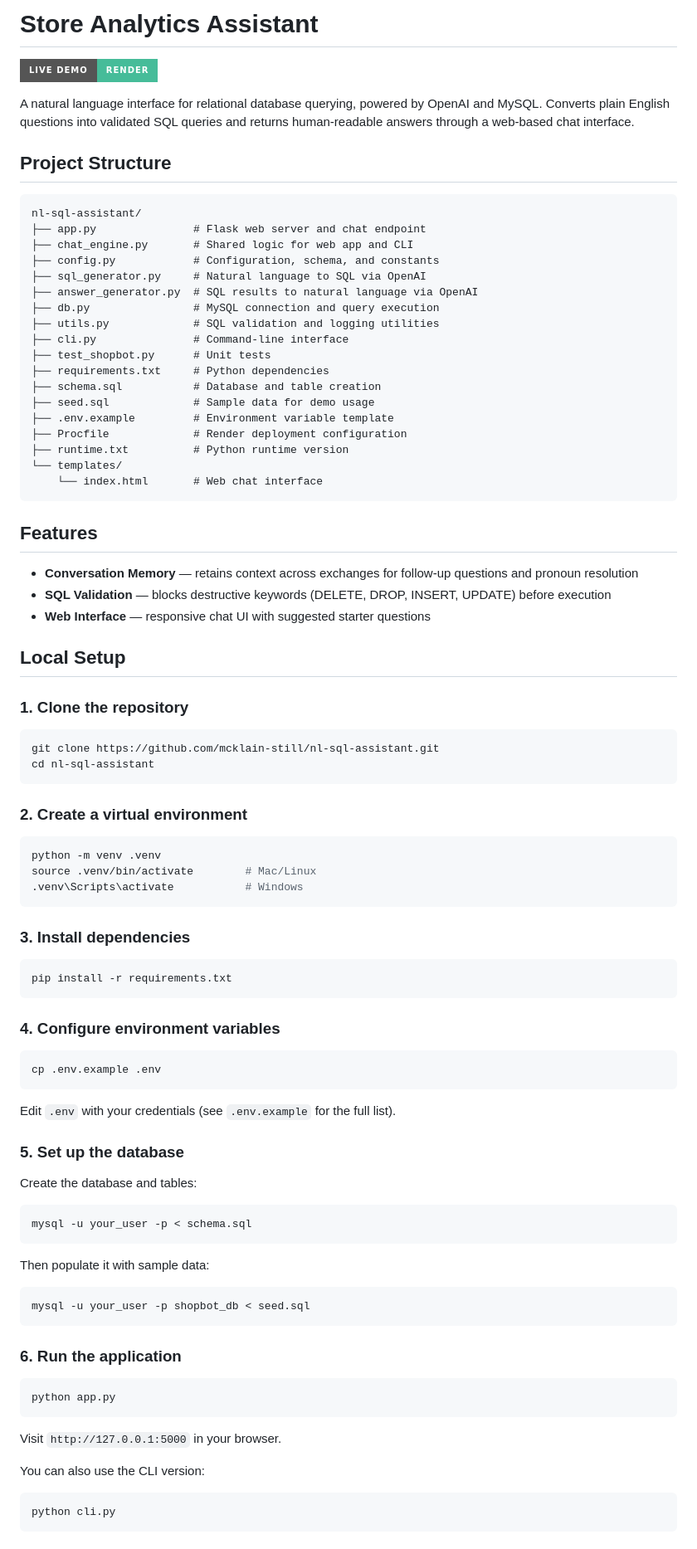
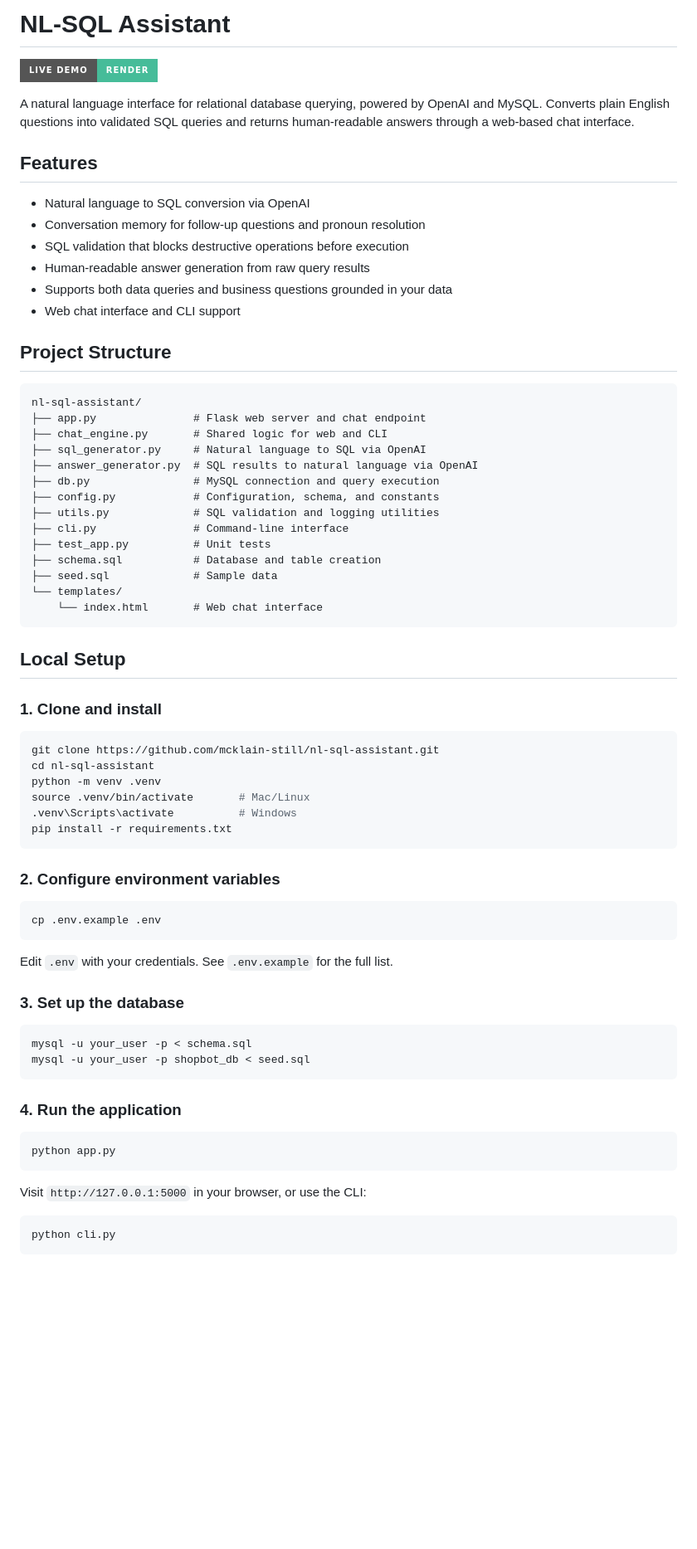
Before and after one commit to mcklain-still/nl-sql-assistant, a Markdown page: README.md, the part around one of its changes. Shown at 83% size. Drawn GitHub-style; badges without logos; blank space fills up the shorter version.

Commit message:
Rename project to NL-SQL Assistant and refine README
Updated project name and enhanced README content for clarity and structure.

````diff
--- a/README.md
+++ b/README.md
@@ -1,92 +1,74 @@
-# Store Analytics Assistant
+# NL-SQL Assistant
 
 [![Live Demo](https://img.shields.io/badge/Live_Demo-Render-46BC99?style=for-the-badge&logo=render&logoColor=white)](https://nl-sql-assistant.onrender.com)
 
-A natural language interface for relational database querying, powered by OpenAI and MySQL. Converts plain English questions into validated SQL queries and returns human-readable answers through a web-based chat interface.
+A natural language interface for relational database querying, powered by
+OpenAI and MySQL. Converts plain English questions into validated SQL queries
+and returns human-readable answers through a web-based chat interface.
+
+## Features
+
+- Natural language to SQL conversion via OpenAI
+- Conversation memory for follow-up questions and pronoun resolution
+- SQL validation that blocks destructive operations before execution
+- Human-readable answer generation from raw query results
+- Supports both data queries and business questions grounded in your data
+- Web chat interface and CLI support
 
 ## Project Structure
 
 ```text
 nl-sql-assistant/
 ├── app.py               # Flask web server and chat endpoint
-├── chat_engine.py       # Shared logic for web app and CLI
-├── config.py            # Configuration, schema, and constants
+├── chat_engine.py       # Shared logic for web and CLI
 ├── sql_generator.py     # Natural language to SQL via OpenAI
 ├── answer_generator.py  # SQL results to natural language via OpenAI
 ├── db.py                # MySQL connection and query execution
+├── config.py            # Configuration, schema, and constants
 ├── utils.py             # SQL validation and logging utilities
 ├── cli.py               # Command-line interface
-├── test_shopbot.py      # Unit tests
-├── requirements.txt     # Python dependencies
+├── test_app.py          # Unit tests
 ├── schema.sql           # Database and table creation
-├── seed.sql             # Sample data for demo usage
-├── .env.example         # Environment variable template
-├── Procfile             # Render deployment configuration
-├── runtime.txt          # Python runtime version
+├── seed.sql             # Sample data
 └── templates/
     └── index.html       # Web chat interface
 ```
 
-## Features
-
-- **Conversation Memory** — retains context across exchanges for follow-up questions and pronoun resolution
-- **SQL Validation** — blocks destructive keywords (DELETE, DROP, INSERT, UPDATE) before execution
-- **Web Interface** — responsive chat UI with suggested starter questions
-
 ## Local Setup
 
-### 1. Clone the repository
+### 1. Clone and install
 
 ```bash
 git clone https://github.com/mcklain-still/nl-sql-assistant.git
 cd nl-sql-assistant
-```
-
-### 2. Create a virtual environment
-
-```bash
 python -m venv .venv
-source .venv/bin/activate        # Mac/Linux
-.venv\Scripts\activate           # Windows
-```
-
-### 3. Install dependencies
-
-```bash
+source .venv/bin/activate       # Mac/Linux
+.venv\Scripts\activate          # Windows
 pip install -r requirements.txt
 ```
 
-### 4. Configure environment variables
+### 2. Configure environment variables
 
 ```bash
 cp .env.example .env
 ```
 
-Edit `.env` with your credentials (see `.env.example` for the full list).
+Edit `.env` with your credentials. See `.env.example` for the full list.
 
-### 5. Set up the database
-
-Create the database and tables:
+### 3. Set up the database
 
 ```bash
 mysql -u your_user -p < schema.sql
-```
-
-Then populate it with sample data:
-
-```bash
 mysql -u your_user -p shopbot_db < seed.sql
 ```
 
-### 6. Run the application
+### 4. Run the application
 
 ```bash
 python app.py
 ```
 
-Visit `http://127.0.0.1:5000` in your browser.
-
-You can also use the CLI version:
+Visit `http://127.0.0.1:5000` in your browser, or use the CLI:
 
 ```bash
 python cli.py
````
Also changed, not shown: other parts of README.md (+13 -23 lines).
